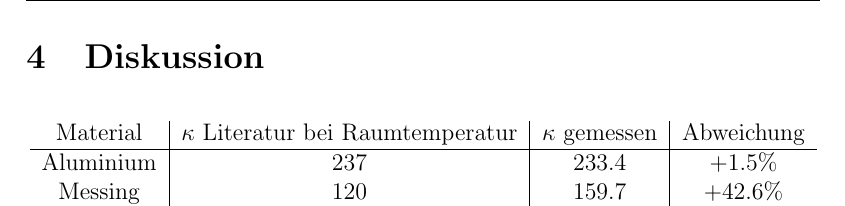
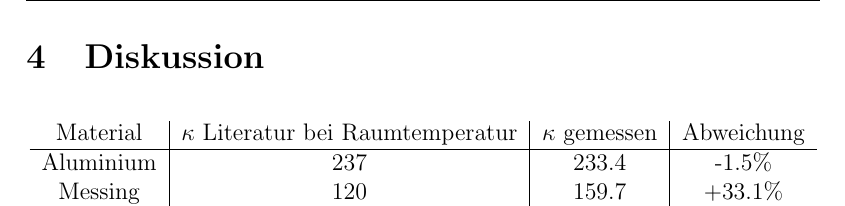
Before and after one commit to Anjaaaa/AP-1516, a LaTeX document (V204-Wärmeleitung/Protokoll.tex, which reads V204-Wärmeleitung/Diskussion.tex): part of page 12 of 12, cut so that both start at the same text. Compiled offline with pdfLaTeX.

Commit message:
Werte der Chemie-Seite eingetragen

```diff
--- a/V204-Wärmeleitung/Diskussion.tex
+++ b/V204-Wärmeleitung/Diskussion.tex
@@ -3,8 +3,8 @@
 \begin{tabular}{c|c|c|c}
 	Material & $\kappa$ Literatur bei Raumtemperatur & $\kappa$ gemessen & Abweichung \\
 \hline
-	Aluminium & 237 & 233.4 & +1.5\% \\
-	Messing & 120 & 159.7 & +42.6\% \\
+	Aluminium & 237 & 233.4 & -1.5\% \\
+	Messing & 120 & 159.7 & +33.1\% \\
 	Edelstahl & 15 & 17.7 & +18.0\%\\
 \end{tabular}
 \end{center}
```
